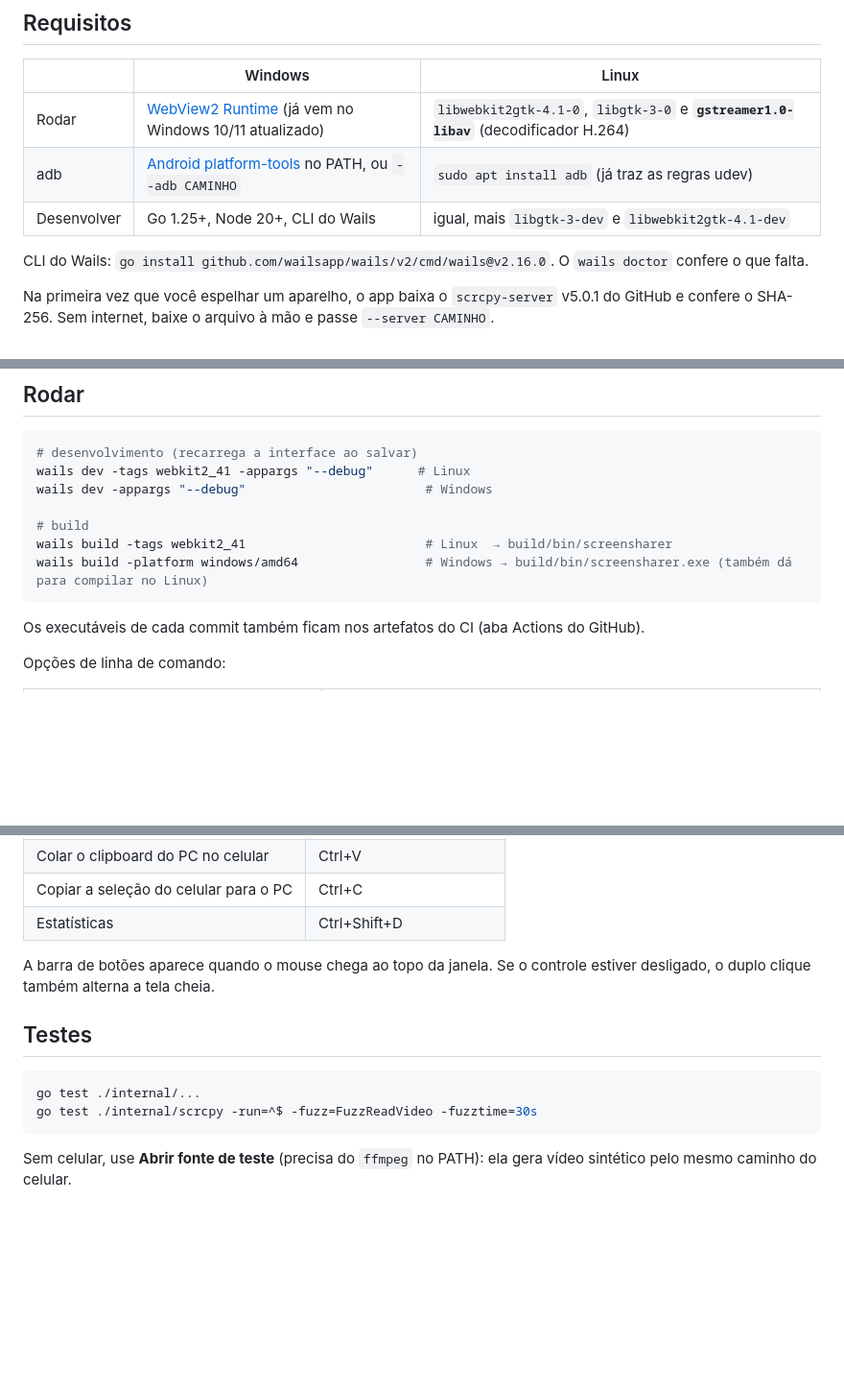
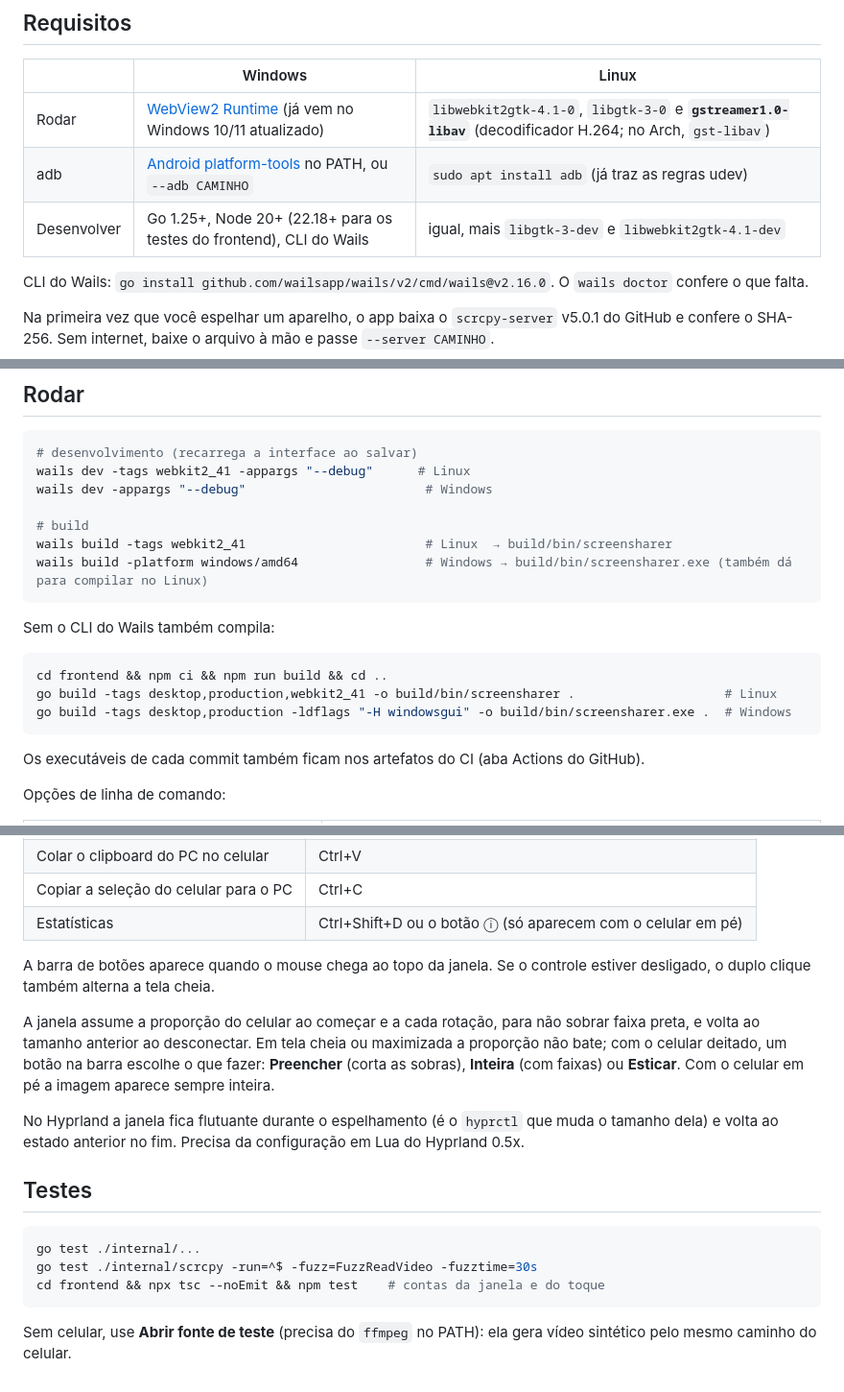
Before and after one commit to arthur044/screensharer, a Markdown page: README.md, 3 parts joined by grey strips. Shown at 96% size. Rendered like a GitHub page; blank space fills up the shorter version.

````diff
--- a/README.md
+++ b/README.md
@@ -8,9 +8,9 @@ O plano completo (decisões, riscos, custos e fases) está em [docs/PLANO.md](do
 
 | | Windows | Linux |
 |---|---|---|
-| Rodar | [WebView2 Runtime](https://developer.microsoft.com/microsoft-edge/webview2/) (já vem no Windows 10/11 atualizado) | `libwebkit2gtk-4.1-0`, `libgtk-3-0` e **`gstreamer1.0-libav`** (decodificador H.264) |
+| Rodar | [WebView2 Runtime](https://developer.microsoft.com/microsoft-edge/webview2/) (já vem no Windows 10/11 atualizado) | `libwebkit2gtk-4.1-0`, `libgtk-3-0` e **`gstreamer1.0-libav`** (decodificador H.264; no Arch, `gst-libav`) |
 | adb | [Android platform-tools](https://developer.android.com/tools/releases/platform-tools) no PATH, ou `--adb CAMINHO` | `sudo apt install adb` (já traz as regras udev) |
-| Desenvolver | Go 1.25+, Node 20+, CLI do Wails | igual, mais `libgtk-3-dev` e `libwebkit2gtk-4.1-dev` |
+| Desenvolver | Go 1.25+, Node 20+ (22.18+ para os testes do frontend), CLI do Wails | igual, mais `libgtk-3-dev` e `libwebkit2gtk-4.1-dev` |
 
 CLI do Wails: `go install github.com/wailsapp/wails/v2/cmd/wails@v2.16.0`. O `wails doctor` confere o que falta.
 
@@ -26,6 +26,14 @@ wails dev -appargs "--debug"                        # Windows
 # build
 wails build -tags webkit2_41                        # Linux  → build/bin/screensharer
 wails build -platform windows/amd64                 # Windows → build/bin/screensharer.exe (também dá para compilar no Linux)
+```
+
+Sem o CLI do Wails também compila:
+
+```sh
+cd frontend && npm ci && npm run build && cd ..
+go build -tags desktop,production,webkit2_41 -o build/bin/screensharer .                    # Linux
+go build -tags desktop,production -ldflags "-H windowsgui" -o build/bin/screensharer.exe .  # Windows
 ```
 
 Os executáveis de cada commit também ficam nos artefatos do CI (aba Actions do GitHub).
@@ -56,15 +64,20 @@ Na janela do vídeo:
 | Início | Botão do meio |
 | Colar o clipboard do PC no celular | Ctrl+V |
 | Copiar a seleção do celular para o PC | Ctrl+C |
-| Estatísticas | Ctrl+Shift+D |
+| Estatísticas | Ctrl+Shift+D ou o botão ⓘ (só aparecem com o celular em pé) |
 
 A barra de botões aparece quando o mouse chega ao topo da janela. Se o controle estiver desligado, o duplo clique também alterna a tela cheia.
+
+A janela assume a proporção do celular ao começar e a cada rotação, para não sobrar faixa preta, e volta ao tamanho anterior ao desconectar. Em tela cheia ou maximizada a proporção não bate; com o celular deitado, um botão na barra escolhe o que fazer: **Preencher** (corta as sobras), **Inteira** (com faixas) ou **Esticar**. Com o celular em pé a imagem aparece sempre inteira.
+
+No Hyprland a janela fica flutuante durante o espelhamento (é o `hyprctl` que muda o tamanho dela) e volta ao estado anterior no fim. Precisa da configuração em Lua do Hyprland 0.5x.
 
 ## Testes
 
 ```sh
 go test ./internal/...
 go test ./internal/scrcpy -run=^$ -fuzz=FuzzReadVideo -fuzztime=30s
+cd frontend && npx tsc --noEmit && npm test    # contas da janela e do toque
 ```
 
 Sem celular, use **Abrir fonte de teste** (precisa do `ffmpeg` no PATH): ela gera vídeo sintético pelo mesmo caminho do celular.
````
Also changed, not shown: CLAUDE.md (+30 -17 lines), docs/PLANO.md (+23 -17 lines).
